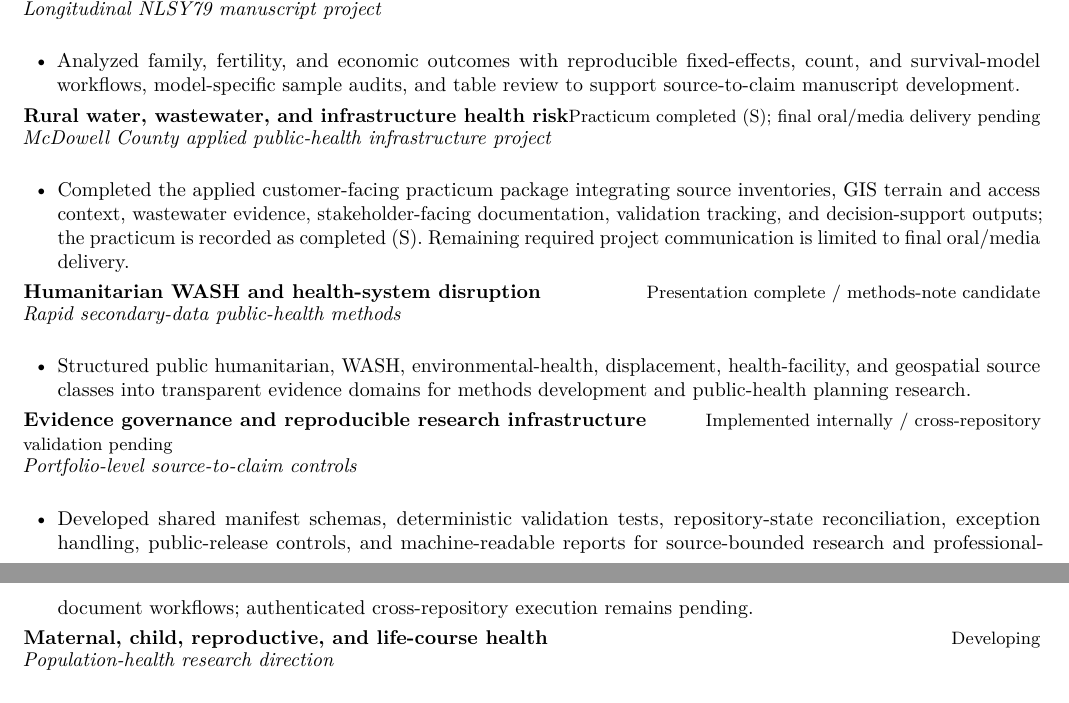
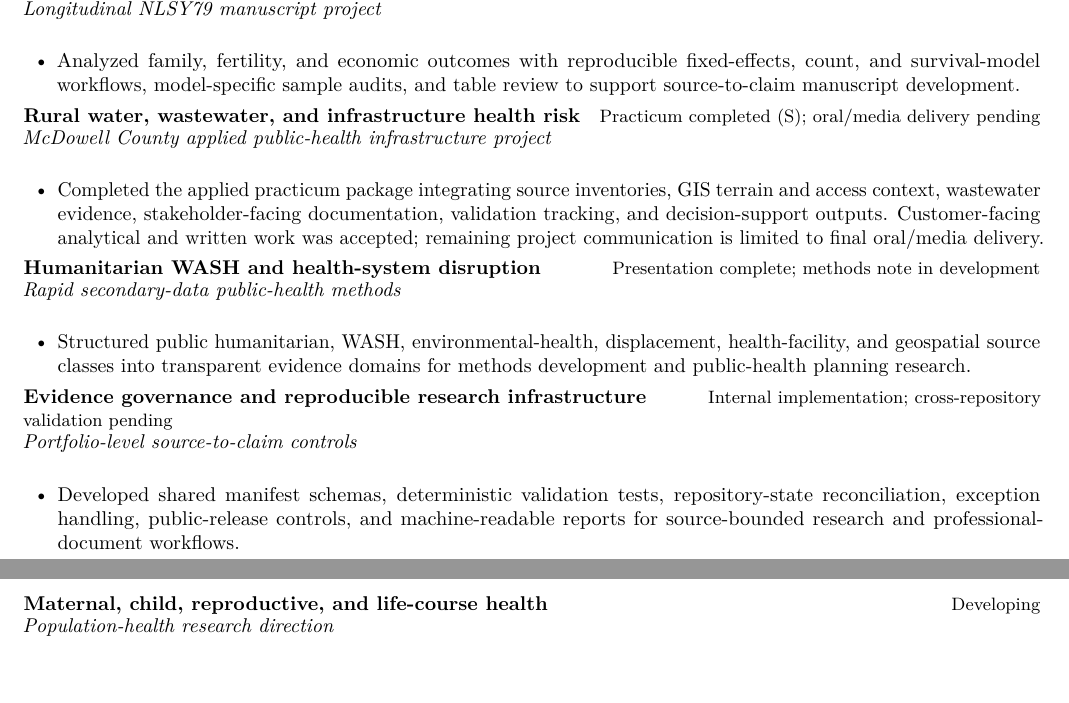
Before and after one commit to pskeffington/CV-Public-Facing, a LaTeX CV (cv/public_upload_cv.tex, which reads cv/current_projects_public.tex): two parts of pages 1 and 2 of 3, joined at a grey line, cut so that both start at the same text. Compiled offline with pdfLaTeX.

Commit message:
Polish research experience statuses for readability

```diff
--- a/cv/current_projects_public.tex
+++ b/cv/current_projects_public.tex
@@ -5,22 +5,22 @@
     \item Analyzed family, fertility, and economic outcomes with reproducible fixed-effects, count, and survival-model workflows, model-specific sample audits, and table review to support source-to-claim manuscript development.
 \end{itemize}
 
-\cvrole{Rural water, wastewater, and infrastructure health risk}{Practicum completed (S); final oral/media delivery pending}
+\cvrole{Rural water, wastewater, and infrastructure health risk}{Practicum completed (S); oral/media delivery pending}
 \cvplace{McDowell County applied public-health infrastructure project}
 \begin{itemize}
-    \item Completed the applied customer-facing practicum package integrating source inventories, GIS terrain and access context, wastewater evidence, stakeholder-facing documentation, validation tracking, and decision-support outputs; the practicum is recorded as completed (S). Remaining required project communication is limited to final oral/media delivery.
+    \item Completed the applied practicum package integrating source inventories, GIS terrain and access context, wastewater evidence, stakeholder-facing documentation, validation tracking, and decision-support outputs. Customer-facing analytical and written work was accepted; remaining project communication is limited to final oral/media delivery.
 \end{itemize}
 
-\cvrole{Humanitarian WASH and health-system disruption}{Presentation complete / methods-note candidate}
+\cvrole{Humanitarian WASH and health-system disruption}{Presentation complete; methods note in development}
 \cvplace{Rapid secondary-data public-health methods}
 \begin{itemize}
     \item Structured public humanitarian, WASH, environmental-health, displacement, health-facility, and geospatial source classes into transparent evidence domains for methods development and public-health planning research.
 \end{itemize}
 
-\cvrole{Evidence governance and reproducible research infrastructure}{Implemented internally / cross-repository validation pending}
+\cvrole{Evidence governance and reproducible research infrastructure}{Internal implementation; cross-repository validation pending}
 \cvplace{Portfolio-level source-to-claim controls}
 \begin{itemize}
-    \item Developed shared manifest schemas, deterministic validation tests, repository-state reconciliation, exception handling, public-release controls, and machine-readable reports for source-bounded research and professional-document workflows; authenticated cross-repository execution remains pending.
+    \item Developed shared manifest schemas, deterministic validation tests, repository-state reconciliation, exception handling, public-release controls, and machine-readable reports for source-bounded research and professional-document workflows.
 \end{itemize}
 
 \cvrole{Maternal, child, reproductive, and life-course health}{Developing}
```
